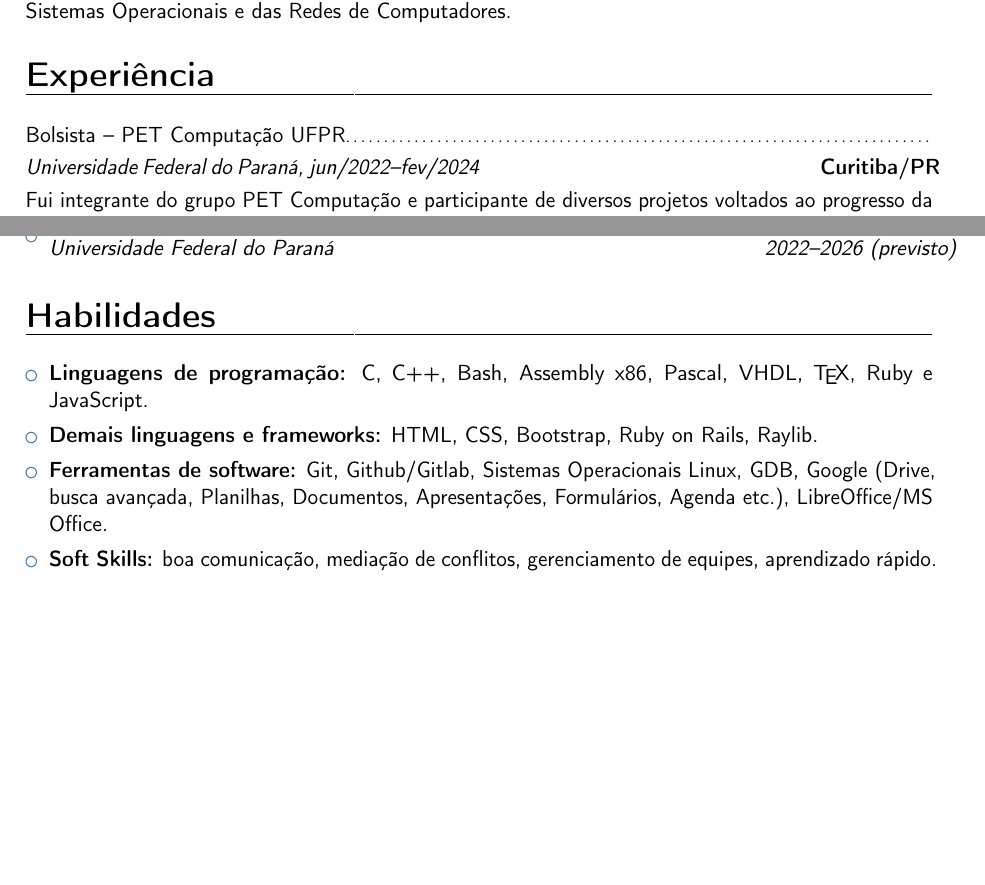
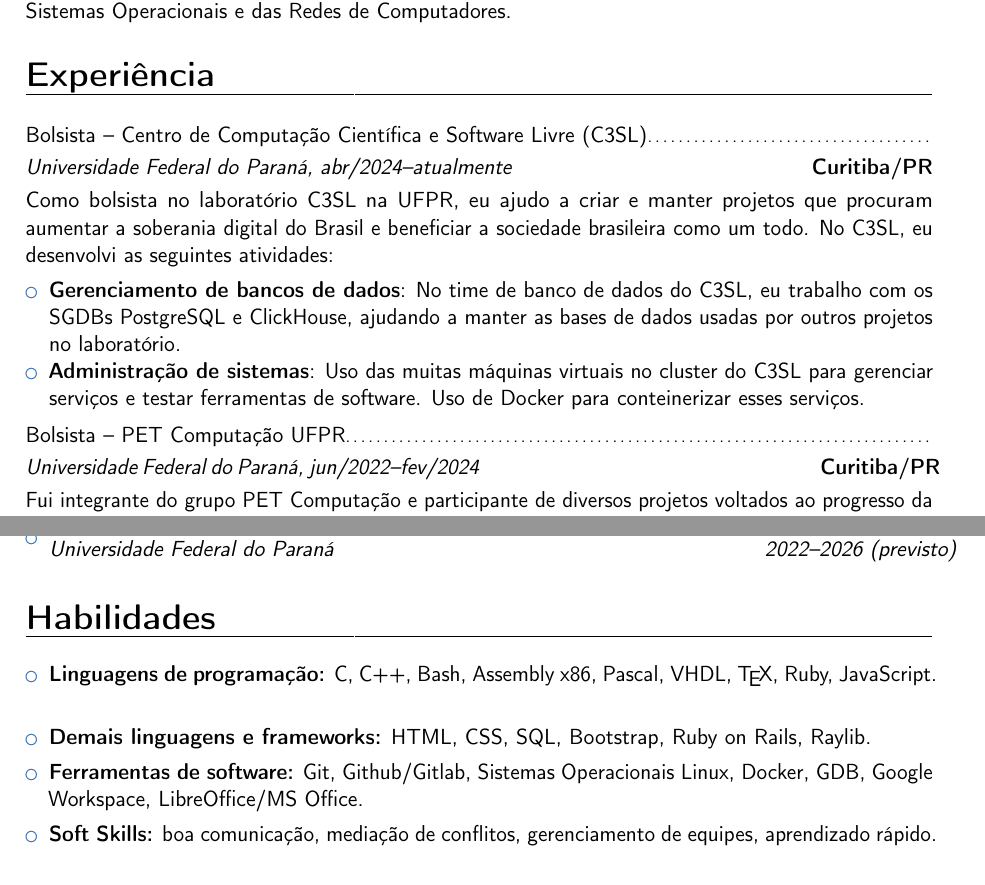
Before and after one commit to pedropesserl/resume, a LaTeX CV (pt-br/pt-br.tex): two parts of pages 1 and 2 of 2, joined at a grey line, cut so that both start at the same text, the shorter picture padded with empty space. Compiled offline with pdfLaTeX.

Commit message:
[pt-br] add experience in C3SL

```diff
--- a/pt-br/pt-br.tex
+++ b/pt-br/pt-br.tex
@@ -26,6 +26,20 @@ Operacionais e das Redes de Computadores.}
 
 \section{Experiência}
 \vspace{1pt}
+\subsection{\small{Bolsista -- Centro de Computação Científica e Software Livre (C3SL)}}
+\textit{Universidade Federal do Paraná, abr/2024--atualmente}\hspace{150pt}\textbf{Curitiba/PR}
+
+\vspace{3pt}
+Como bolsista no laboratório C3SL na UFPR, eu ajudo a criar e manter projetos que procuram aumentar a soberania digital do Brasil e beneficiar a sociedade brasileira como um todo. No C3SL, eu desenvolvi as seguintes atividades:
+\vspace{4pt}
+\begin{itemize}
+    \item{\textbf{Gerenciamento de bancos de dados}: No time de banco de dados
+        do C3SL, eu trabalho com os SGDBs PostgreSQL e ClickHouse, ajudando a
+    manter as bases de dados usadas por outros projetos no laboratório.}
+\item{\textbf{Administração de sistemas}: Uso das muitas máquinas virtuais no
+    cluster do C3SL para gerenciar serviços e testar ferramentas de software.
+    Uso de Docker para conteinerizar esses serviços.}
+\end{itemize}
 \subsection{\small{Bolsista -- PET Computação UFPR}}
 \textit{Universidade Federal do Paraná, jun/2022--fev/2024}\hspace{170pt}\textbf{Curitiba/PR}
 
@@ -86,13 +100,12 @@ atividades como:
 \vspace{4pt}
 \begin{itemize}
     \item{\textbf{Linguagens de programação:} C, C++, Bash, Assembly x86,
-        Pascal, VHDL, \TeX, Ruby e JavaScript.}
+        Pascal, VHDL, \TeX, Ruby, JavaScript.}
     \vspace{4pt}
-    \item{\textbf{Demais linguagens e frameworks:} HTML, CSS, Bootstrap, Ruby on Rails, Raylib.}
+    \item{\textbf{Demais linguagens e frameworks:} HTML, CSS, SQL, Bootstrap, Ruby on Rails, Raylib.}
     \vspace{4pt}
     \item{\textbf{Ferramentas de software:} Git, Github/Gitlab, Sistemas
-        Operacionais Linux, GDB, Google (Drive, busca avançada, Planilhas,
-        Documentos, Apresentações, Formulários, Agenda etc.), LibreOffice/MS
+        Operacionais Linux, Docker, GDB, Google Workspace, LibreOffice/MS
         Office.}
     \vspace{4pt}
     \item{\textbf{Soft Skills:} boa comunicação, mediação de conflitos, gerenciamento
```
Also changed, not shown: pt-br/pt-br.pdf.
